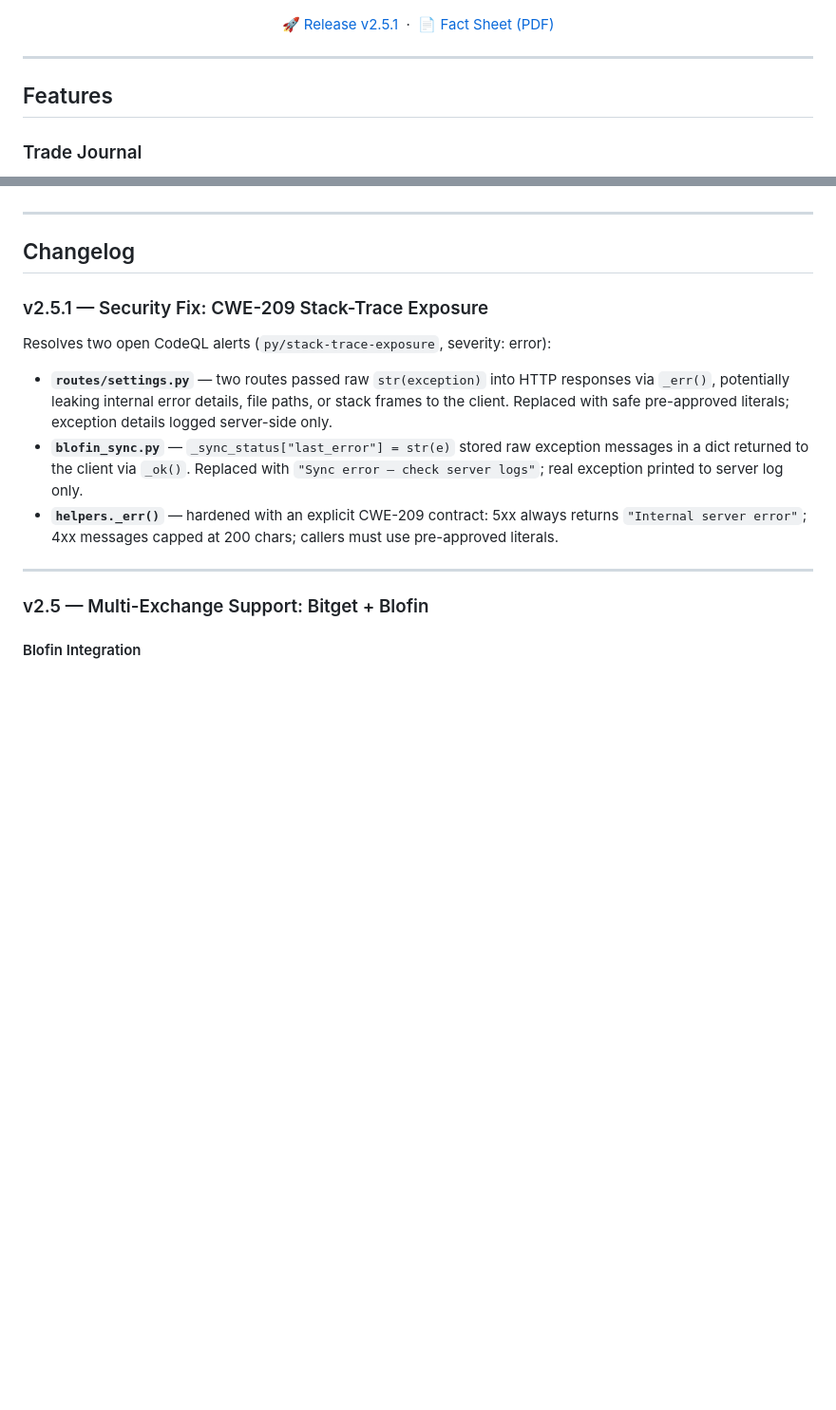
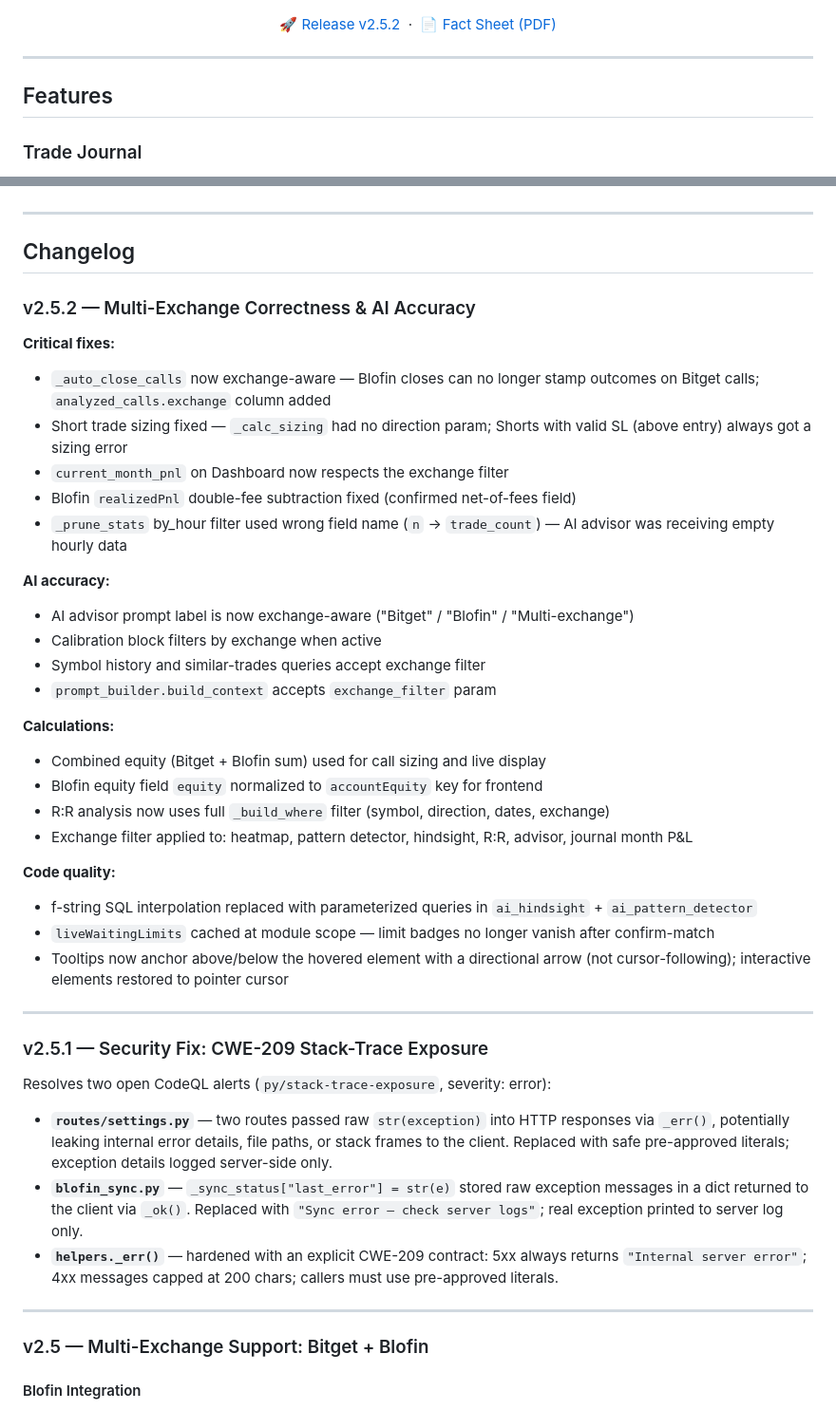
Before and after one commit to differentstuff/Auto-Crypto-Tradingjournal, a Markdown page: README.md, 2 parts joined by grey strips. Shown at 95% size. Drawn GitHub-style; blank space fills up the shorter version.

Commit message:
docs: v2.5.2 changelog + release badge

```diff
--- a/README.md
+++ b/README.md
@@ -9,7 +9,7 @@ A self-hosted crypto futures trading journal with live Bitget and Blofin API syn
 </p>
 
 <p align="center">
-  <a href="https://github.com/anvilfilbert/Auto-Crypto-Tradingjournal/releases/tag/v2.5.1">🚀 Release v2.5.1</a>
+  <a href="https://github.com/anvilfilbert/Auto-Crypto-Tradingjournal/releases/tag/v2.5.2">🚀 Release v2.5.2</a>
   &nbsp;·&nbsp;
   <a href="https://github.com/anvilfilbert/Auto-Crypto-Tradingjournal/releases/download/v2.5/trading-journal-factsheet.pdf">📄 Fact Sheet (PDF)</a>
 </p>
@@ -223,6 +223,34 @@ trading-journal.service systemd unit file
 ---
 
 ## Changelog
+
+### v2.5.2 — Multi-Exchange Correctness & AI Accuracy
+
+**Critical fixes:**
+- `_auto_close_calls` now exchange-aware — Blofin closes can no longer stamp outcomes on Bitget calls; `analyzed_calls.exchange` column added
+- Short trade sizing fixed — `_calc_sizing` had no direction param; Shorts with valid SL (above entry) always got a sizing error
+- `current_month_pnl` on Dashboard now respects the exchange filter
+- Blofin `realizedPnl` double-fee subtraction fixed (confirmed net-of-fees field)
+- `_prune_stats` by_hour filter used wrong field name (`n` → `trade_count`) — AI advisor was receiving empty hourly data
+
+**AI accuracy:**
+- AI advisor prompt label is now exchange-aware ("Bitget" / "Blofin" / "Multi-exchange")
+- Calibration block filters by exchange when active
+- Symbol history and similar-trades queries accept exchange filter
+- `prompt_builder.build_context` accepts `exchange_filter` param
+
+**Calculations:**
+- Combined equity (Bitget + Blofin sum) used for call sizing and live display
+- Blofin equity field `equity` normalized to `accountEquity` key for frontend
+- R:R analysis now uses full `_build_where` filter (symbol, direction, dates, exchange)
+- Exchange filter applied to: heatmap, pattern detector, hindsight, R:R, advisor, journal month P&L
+
+**Code quality:**
+- f-string SQL interpolation replaced with parameterized queries in `ai_hindsight` + `ai_pattern_detector`
+- `liveWaitingLimits` cached at module scope — limit badges no longer vanish after confirm-match
+- Tooltips now anchor above/below the hovered element with a directional arrow (not cursor-following); interactive elements restored to pointer cursor
+
+---
 
 ### v2.5.1 — Security Fix: CWE-209 Stack-Trace Exposure
 
```
